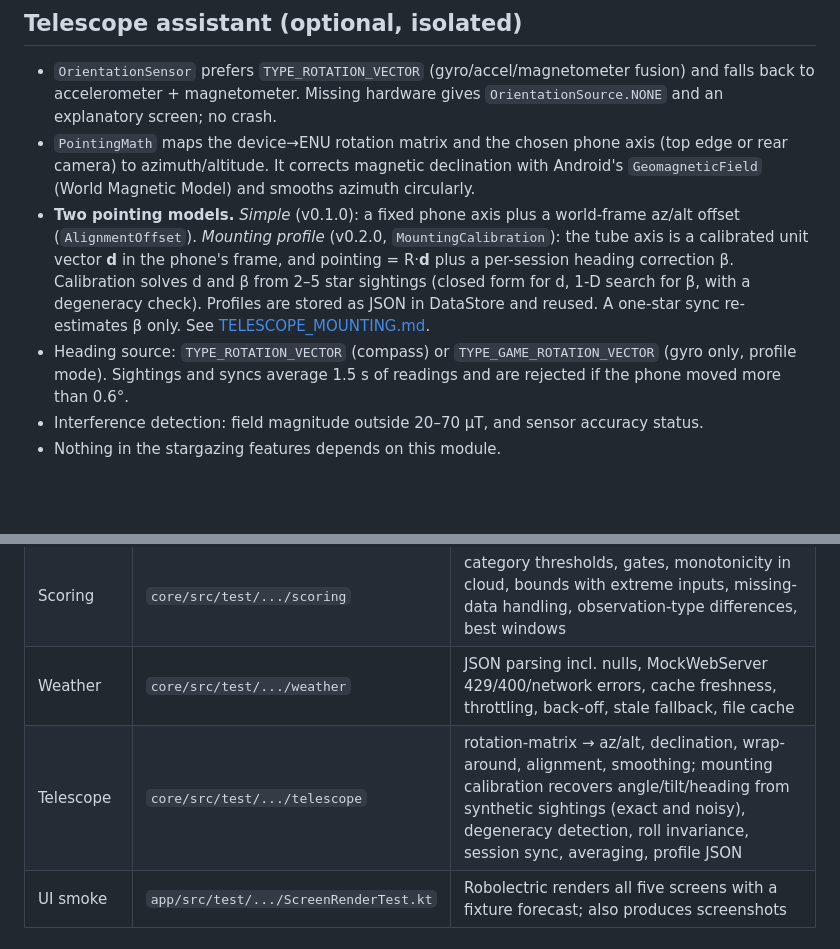
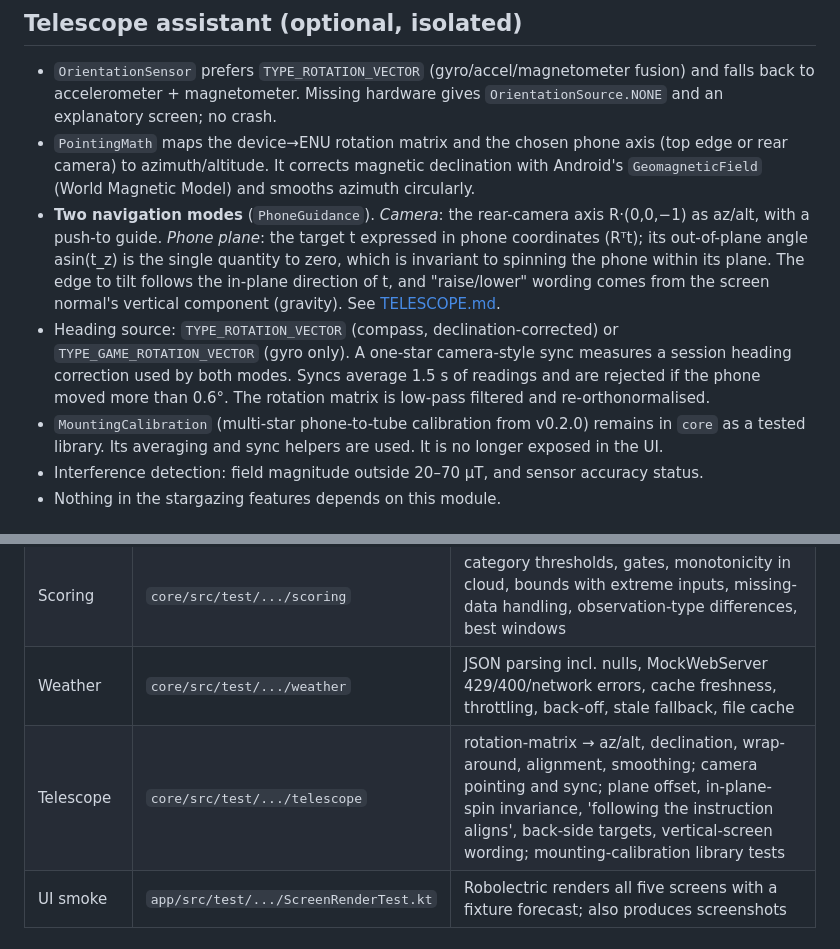
Before and after one commit to JimTheFatJam/claude-open-polaris, a Markdown page: docs/ARCHITECTURE.md, 2 parts joined by grey strips. Drawn GitHub-style; blank space fills up the shorter version.

```diff
--- a/docs/ARCHITECTURE.md
+++ b/docs/ARCHITECTURE.md
@@ -92,15 +92,17 @@ Only the weather-dependent scores need the network.
 - `PointingMath` maps the device→ENU rotation matrix and the chosen phone axis (top edge or rear
   camera) to azimuth/altitude. It corrects magnetic declination with Android's
   `GeomagneticField` (World Magnetic Model) and smooths azimuth circularly.
-- **Two pointing models.** *Simple* (v0.1.0): a fixed phone axis plus a world-frame az/alt offset
-  (`AlignmentOffset`). *Mounting profile* (v0.2.0, `MountingCalibration`): the tube axis is a
-  calibrated unit vector **d** in the phone's frame, and pointing = R·**d** plus a per-session heading
-  correction β. Calibration solves d and β from 2–5 star sightings (closed form for d, 1-D search
-  for β, with a degeneracy check). Profiles are stored as JSON in DataStore and reused. A one-star
-  sync re-estimates β only. See [TELESCOPE_MOUNTING.md](TELESCOPE_MOUNTING.md).
-- Heading source: `TYPE_ROTATION_VECTOR` (compass) or `TYPE_GAME_ROTATION_VECTOR` (gyro only,
-  profile mode). Sightings and syncs average 1.5 s of readings and are rejected if the phone moved
-  more than 0.6°.
+- **Two navigation modes** (`PhoneGuidance`). *Camera*: the rear-camera axis R·(0,0,−1) as az/alt,
+  with a push-to guide. *Phone plane*: the target t expressed in phone coordinates (Rᵀt); its
+  out-of-plane angle asin(t_z) is the single quantity to zero, which is invariant to spinning the
+  phone within its plane. The edge to tilt follows the in-plane direction of t, and "raise/lower"
+  wording comes from the screen normal's vertical component (gravity). See [TELESCOPE.md](TELESCOPE.md).
+- Heading source: `TYPE_ROTATION_VECTOR` (compass, declination-corrected) or
+  `TYPE_GAME_ROTATION_VECTOR` (gyro only). A one-star camera-style sync measures a session heading
+  correction used by both modes. Syncs average 1.5 s of readings and are rejected if the phone
+  moved more than 0.6°. The rotation matrix is low-pass filtered and re-orthonormalised.
+- `MountingCalibration` (multi-star phone-to-tube calibration from v0.2.0) remains in `core` as a
+  tested library. Its averaging and sync helpers are used. It is no longer exposed in the UI.
 - Interference detection: field magnitude outside 20–70 µT, and sensor accuracy status.
 - Nothing in the stargazing features depends on this module.
 
@@ -127,7 +129,7 @@ deterministic forecast and a fixed time. Hilt could replace it if the graph grow
 | Astronomy | `core/src/test/.../astro` | Sun altitude, sunrise/sunset vs USNO (±3 min), twilight ordering, polar day/night, no-astronomical-darkness, Moon phases vs published dates, fixed-object rise/set consistency, circumpolar cases, catalog sanity |
 | Scoring | `core/src/test/.../scoring` | category thresholds, gates, monotonicity in cloud, bounds with extreme inputs, missing-data handling, observation-type differences, best windows |
 | Weather | `core/src/test/.../weather` | JSON parsing incl. nulls, MockWebServer 429/400/network errors, cache freshness, throttling, back-off, stale fallback, file cache |
-| Telescope | `core/src/test/.../telescope` | rotation-matrix → az/alt, declination, wrap-around, alignment, smoothing; mounting calibration recovers angle/tilt/heading from synthetic sightings (exact and noisy), degeneracy detection, roll invariance, session sync, averaging, profile JSON |
+| Telescope | `core/src/test/.../telescope` | rotation-matrix → az/alt, declination, wrap-around, alignment, smoothing; camera pointing and sync; plane offset, in-plane-spin invariance, 'following the instruction aligns', back-side targets, vertical-screen wording; mounting-calibration library tests |
 | UI smoke | `app/src/test/.../ScreenRenderTest.kt` | Robolectric renders all five screens with a fixture forecast; also produces screenshots |
 
 ## Versions
```
Also changed, not shown: README.md (+11 -14 lines), docs/TELESCOPE.md (added, +80 -0 lines), docs/TELESCOPE_MOUNTING.md (deleted, +0 -165 lines), docs/releases/v0.3.0.md (added, +28 -0 lines), docs/screenshots/09_telescope_plane.jpg (added), docs/screenshots/09_telescope_profile.jpg (deleted), docs/screenshots/10_telescope_camera.jpg (added), docs/screenshots/10_telescope_profile_cards.jpg (deleted), 8 other files.
